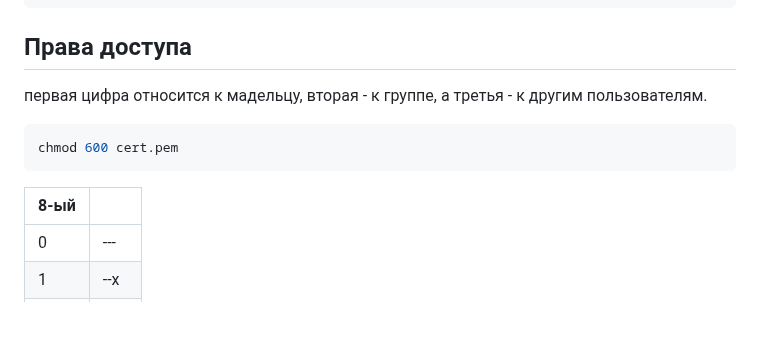
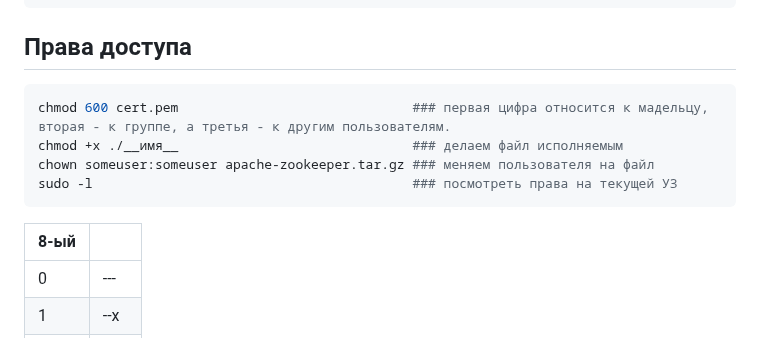
Before and after one commit to EvgeniyDobro/TestLearn, a Markdown page: LINUX.md, the part around the change. Drawn GitHub-style.

````diff
--- a/LINUX.md
+++ b/LINUX.md
@@ -102,13 +102,17 @@ ln oldfile newfile      ### жесткая ссылка
 
 ## Права доступа
 
-первая цифра относится к мадельцу, вторая - к группе, а третья - к другим пользователям.
+
 
 ```bash
-chmod 600 cert.pem
+chmod 600 cert.pem                              ### первая цифра относится к мадельцу, вторая - к группе, а третья - к другим пользователям.
+chmod +x ./__имя__                              ### делаем файл исполняемым
+chown someuser:someuser apache-zookeeper.tar.gz ### меняем пользователя на файл
+sudo -l                                         ### посмотреть права на текущей УЗ
 ```
-|8-ый|      |
-|------|------|
+
+| 8-ый |     |
+|------|-----|
 | 0    | --- |
 | 1    | --x |
 | 2    | -w- |
````
